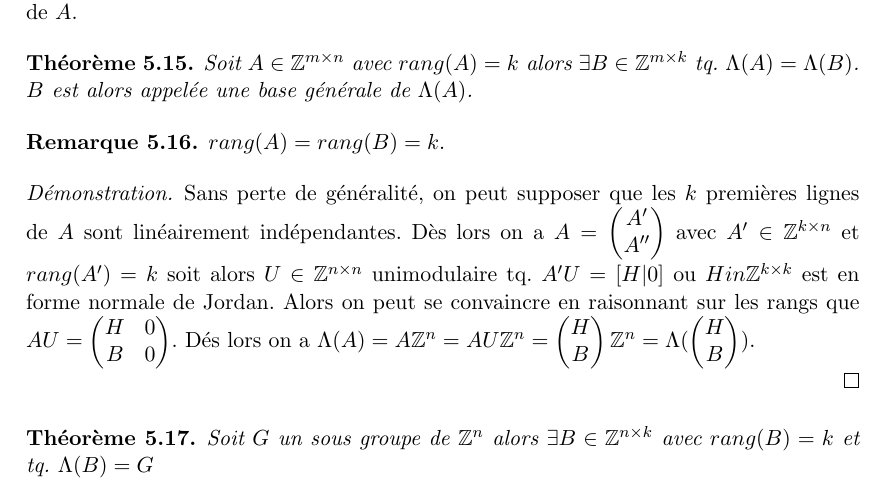
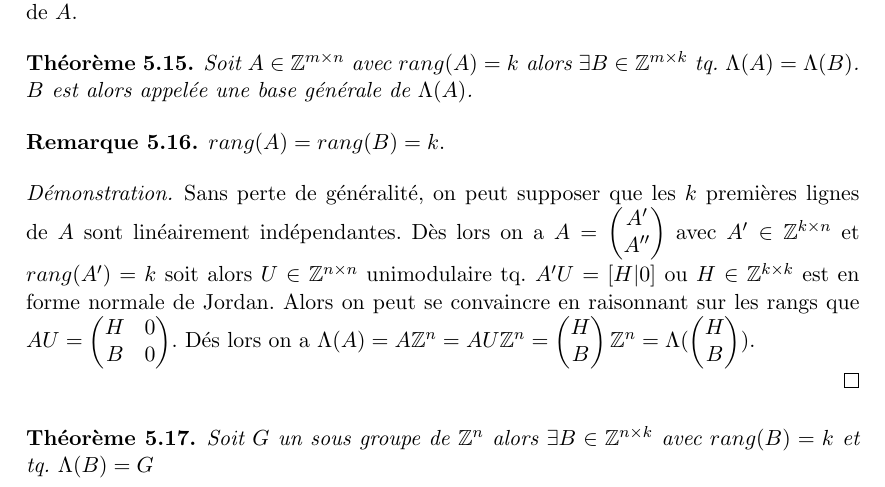
Before and after one commit to EisenIn/Algebre-Lineaire-2, a LaTeX book (notes.tex, which reads chapter04-entiers.tex): part of page 88 of 91, cut so that both start at the same text. Compiled offline with pdfLaTeX.

Commit message:
Update chapter04-entiers.tex

```diff
--- a/chapter04-entiers.tex
+++ b/chapter04-entiers.tex
@@ -572,7 +572,7 @@ A partir de maintenant, on se donne une matrice $A\in \mathbb{Z}^{m\times n}$ av
 
     \begin{proof}
     Sans perte de généralité, on peut supposer que les $k$ premières lignes de $A$ sont linéairement indépendantes.
-    Dès lors on a $A=\begin{pmatrix} A' \\ A'' \end{pmatrix}$ avec $A'\in \mathbb{Z}^{k \times n}$ et $rang(A')=k$ soit alors $U\in \mathbb{Z}^{n \times n}$ unimodulaire tq. $A'U=[H|0]$ ou $H in \mathbb{Z}^{k \times k}$ est en forme normale de Jordan. Alors on peut se convaincre en raisonnant sur les rangs que $AU=\begin{pmatrix} H & 0 \\ B & 0 \end{pmatrix}$. Dés lors on a $\Lambda(A)=A\mathbb{Z}^n=AU\mathbb{Z}^n=\begin{pmatrix} H \\ B \end{pmatrix}\mathbb{Z}^n=\Lambda(\begin{pmatrix} H \\ B \end{pmatrix})$.
+    Dès lors on a $A=\begin{pmatrix} A' \\ A'' \end{pmatrix}$ avec $A'\in \mathbb{Z}^{k \times n}$ et $rang(A')=k$ soit alors $U\in \mathbb{Z}^{n \times n}$ unimodulaire tq. $A'U=[H|0]$ ou $H \in \mathbb{Z}^{k \times k}$ est en forme normale de Jordan. Alors on peut se convaincre en raisonnant sur les rangs que $AU=\begin{pmatrix} H & 0 \\ B & 0 \end{pmatrix}$. Dés lors on a $\Lambda(A)=A\mathbb{Z}^n=AU\mathbb{Z}^n=\begin{pmatrix} H \\ B \end{pmatrix}\mathbb{Z}^n=\Lambda(\begin{pmatrix} H \\ B \end{pmatrix})$.
 
     \end{proof}
 
```
